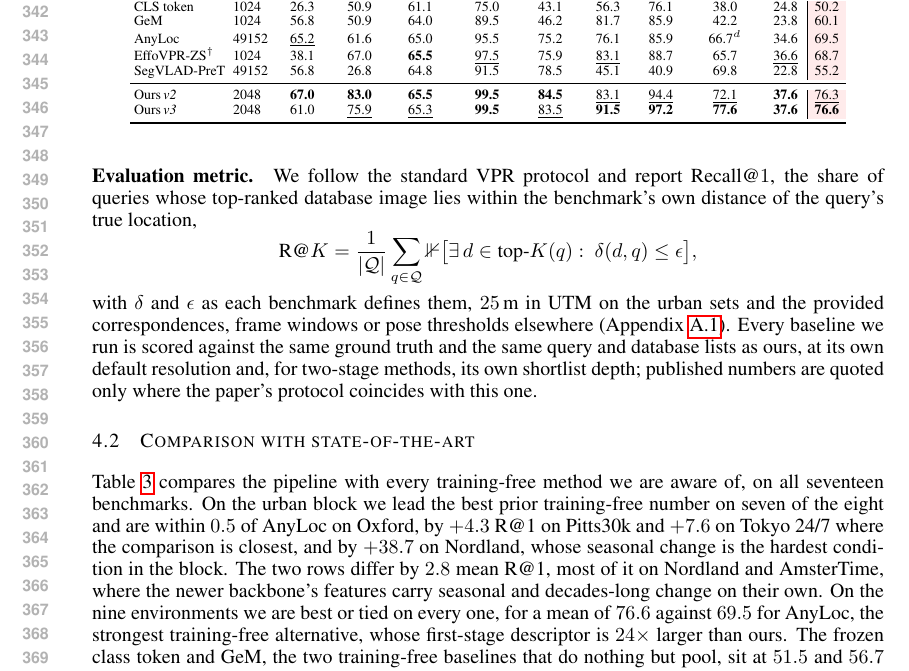
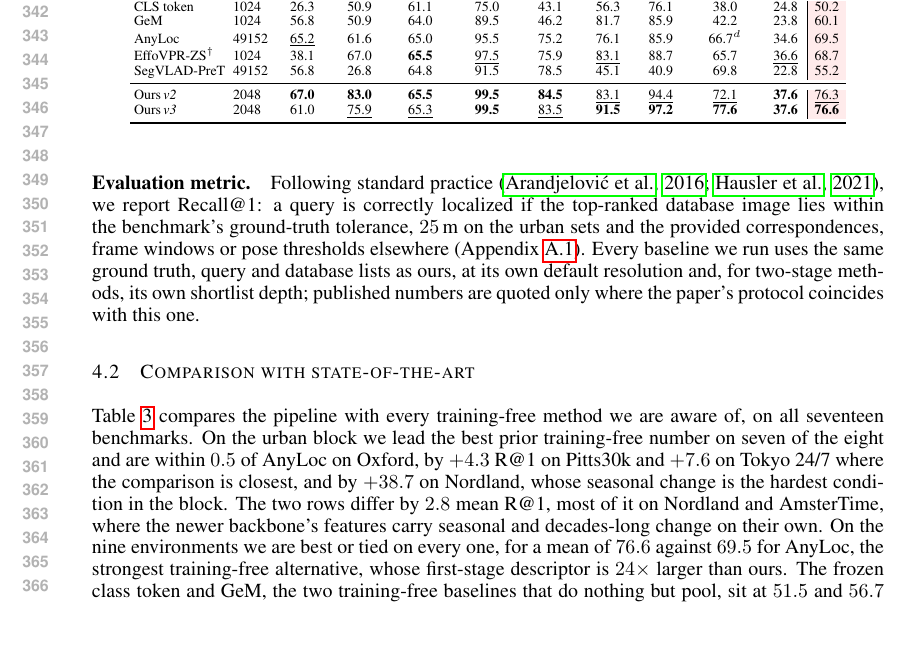
Before and after one commit to Zarreboln/iclr2027-new1, a LaTeX paper (iclr2027_conference.tex, which reads sections/04_exp_setup.tex): part of page 7 of 24, cut so that both start at the same text, the shorter picture padded with empty space. Compiled offline with pdfLaTeX.

Commit message:
evaluation metric: two sentences, no formula
Co-Authored-By: Claude Fable 5.1 <noreply@anthropic.com>

```diff
--- a/sections/04_exp_setup.tex
+++ b/sections/04_exp_setup.tex
@@ -37,11 +37,7 @@ Mid-Atlantic Ridge & deep-sea imagery from a hydrothermal vent \\
 
 \paragraph{Implementation details.} One configuration is used for every benchmark; every constant, and the sweep that fixed it, is given in Appendix~\ref{app:impl}.
 
-\paragraph{Evaluation metric.} We follow the standard VPR protocol and report Recall@$1$, the share of queries whose top-ranked database image lies within the benchmark's own distance of the query's true location,
-\begin{equation*}
-\text{R@}K=\frac{1}{|\mathcal{Q}|}\sum_{q\in\mathcal{Q}}\mathbb{1}\big[\exists\,d\in\text{top-}K(q):\ \delta(d,q)\le\epsilon\big],
-\end{equation*}
-with $\delta$ and $\epsilon$ as each benchmark defines them, $25$\,m in UTM on the urban sets and the provided correspondences, frame windows or pose thresholds elsewhere (Appendix~\ref{app:protocol}). Every baseline we run is scored against the same ground truth and the same query and database lists as ours, at its own default resolution and, for two-stage methods, its own shortlist depth; published numbers are quoted only where the paper's protocol coincides with this one.
+\paragraph{Evaluation metric.} Following standard practice \citep{netvlad,patchnetvlad}, we report Recall@1: a query is correctly localized if the top-ranked database image lies within the benchmark's ground-truth tolerance, $25$\,m on the urban sets and the provided correspondences, frame windows or pose thresholds elsewhere (Appendix~\ref{app:protocol}). Every baseline we run uses the same ground truth, query and database lists as ours, at its own default resolution and, for two-stage methods, its own shortlist depth; published numbers are quoted only where the paper's protocol coincides with this one.
 
 \subsection{Comparison with state-of-the-art}
 \label{sec:sota}
```
